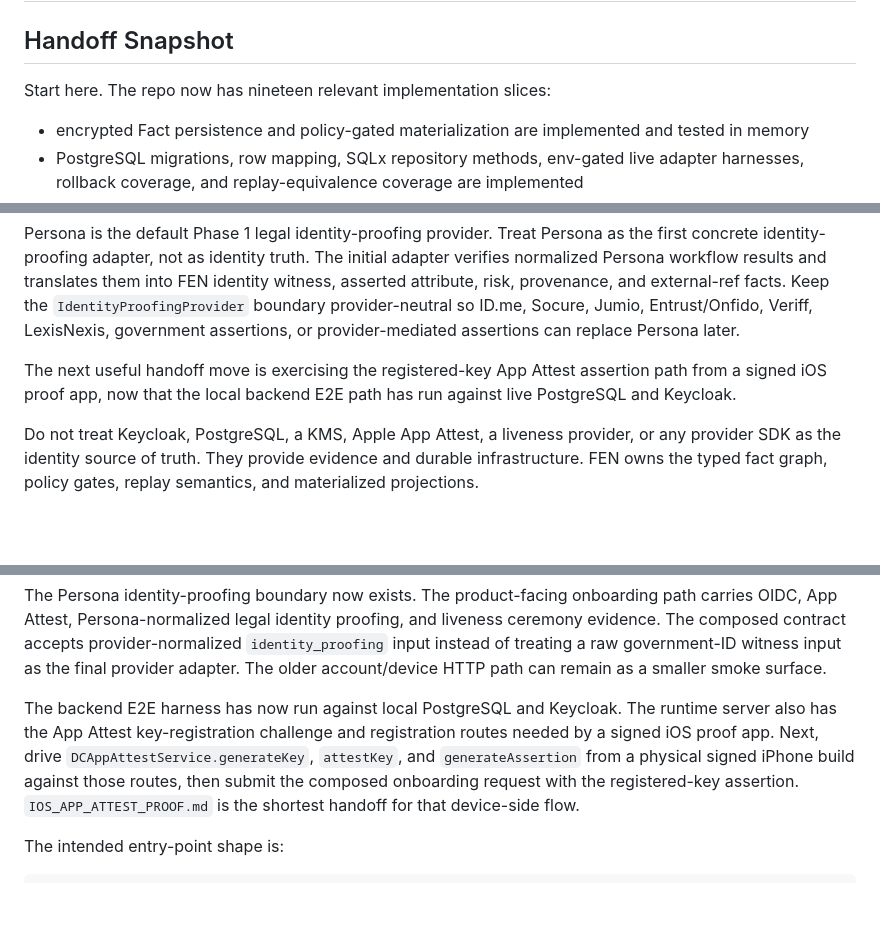
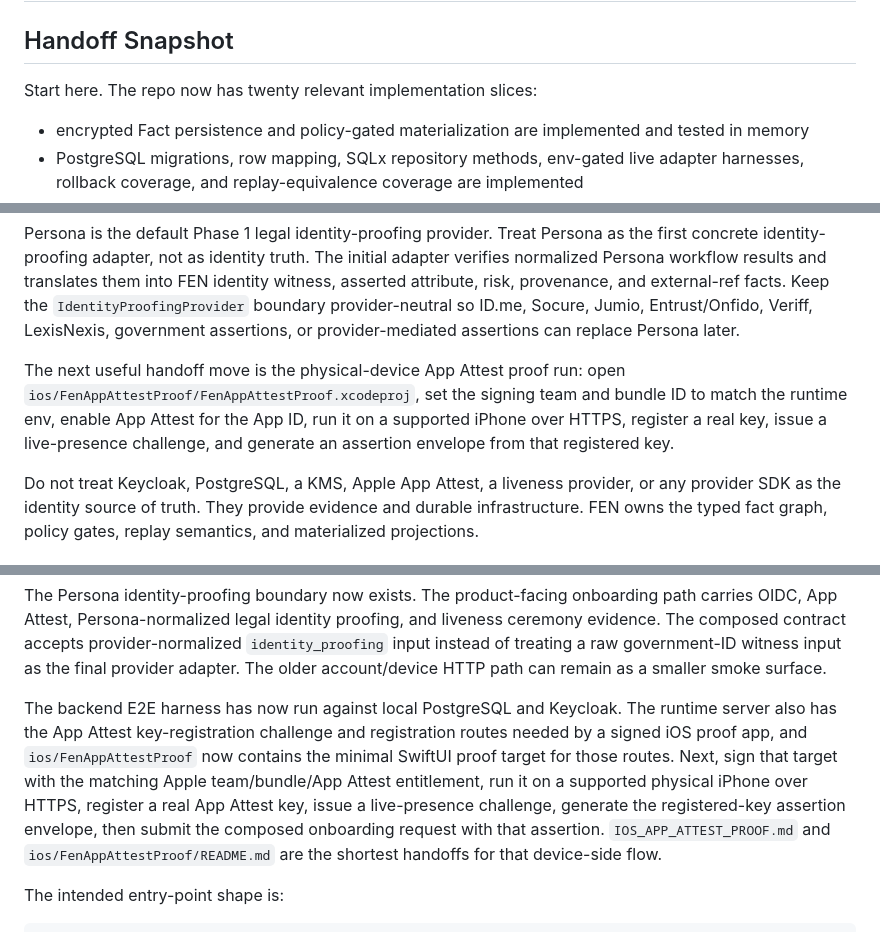
Before and after one commit to MA-Thomas/identity-model, a Markdown page: NEXT_STEPS.md, 3 parts joined by grey strips. GitHub-like rendering; blank space fills up the shorter version.

```diff
--- a/NEXT_STEPS.md
+++ b/NEXT_STEPS.md
@@ -2,7 +2,7 @@
 
 ## Handoff Snapshot
 
-Start here. The repo now has nineteen relevant implementation slices:
+Start here. The repo now has twenty relevant implementation slices:
 
 - encrypted Fact persistence and policy-gated materialization are implemented and tested in memory
 - PostgreSQL migrations, row mapping, SQLx repository methods, env-gated live adapter harnesses, rollback coverage, and replay-equivalence coverage are implemented
@@ -36,7 +37,7 @@ The backend runtime E2E harness has now passed against disposable local PostgreS
 
 Persona is the default Phase 1 legal identity-proofing provider. Treat Persona as the first concrete identity-proofing adapter, not as identity truth. The initial adapter verifies normalized Persona workflow results and translates them into FEN identity witness, asserted attribute, risk, provenance, and external-ref facts. Keep the `IdentityProofingProvider` boundary provider-neutral so ID.me, Socure, Jumio, Entrust/Onfido, Veriff, LexisNexis, government assertions, or provider-mediated assertions can replace Persona later.
 
-The next useful handoff move is exercising the registered-key App Attest assertion path from a signed iOS proof app, now that the local backend E2E path has run against live PostgreSQL and Keycloak.
+The next useful handoff move is the physical-device App Attest proof run: open `ios/FenAppAttestProof/FenAppAttestProof.xcodeproj`, set the signing team and bundle ID to match the runtime env, enable App Attest for the App ID, run it on a supported iPhone over HTTPS, register a real key, issue a live-presence challenge, and generate an assertion envelope from that registered key.
 
 Do not treat Keycloak, PostgreSQL, a KMS, Apple App Attest, a liveness provider, or any provider SDK as the identity source of truth. They provide evidence and durable infrastructure. FEN owns the typed fact graph, policy gates, replay semantics, and materialized projections.
 
@@ -191,7 +192,7 @@ The composed identity-onboarding HTTP contract now exists in `src/mobile_http.rs
 
 The Persona identity-proofing boundary now exists. The product-facing onboarding path carries OIDC, App Attest, Persona-normalized legal identity proofing, and liveness ceremony evidence. The composed contract accepts provider-normalized `identity_proofing` input instead of treating a raw government-ID witness input as the final provider adapter. The older account/device HTTP path can remain as a smaller smoke surface.
 
-The backend E2E harness has now run against local PostgreSQL and Keycloak. The runtime server also has the App Attest key-registration challenge and registration routes needed by a signed iOS proof app. Next, drive `DCAppAttestService.generateKey`, `attestKey`, and `generateAssertion` from a physical signed iPhone build against those routes, then submit the composed onboarding request with the registered-key assertion. `IOS_APP_ATTEST_PROOF.md` is the shortest handoff for that device-side flow.
+The backend E2E harness has now run against local PostgreSQL and Keycloak. The runtime server also has the App Attest key-registration challenge and registration routes needed by a signed iOS proof app, and `ios/FenAppAttestProof` now contains the minimal SwiftUI proof target for those routes. Next, sign that target with the matching Apple team/bundle/App Attest entitlement, run it on a supported physical iPhone over HTTPS, register a real App Attest key, issue a live-presence challenge, generate the registered-key assertion envelope, then submit the composed onboarding request with that assertion. `IOS_APP_ATTEST_PROOF.md` and `ios/FenAppAttestProof/README.md` are the shortest handoffs for that device-side flow.
 
 The intended entry-point shape is:
 
```
Also changed, not shown: other parts of NEXT_STEPS.md (+10 -8 lines).
